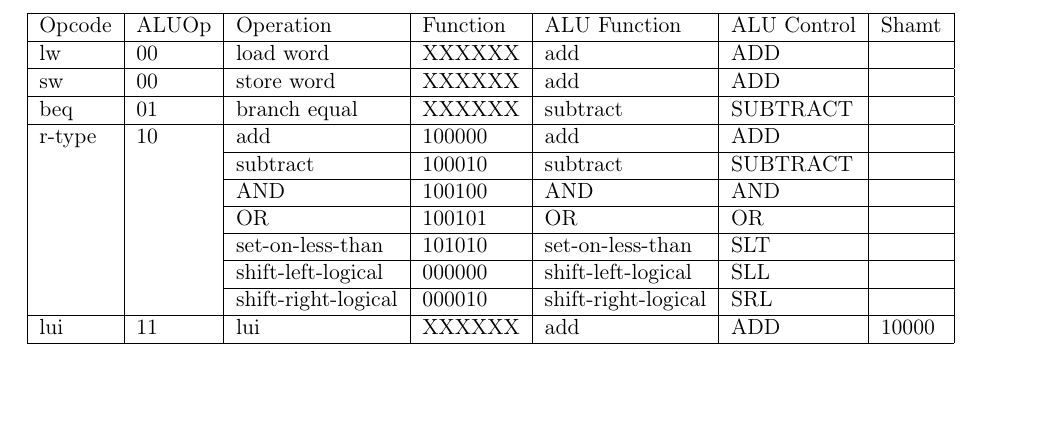
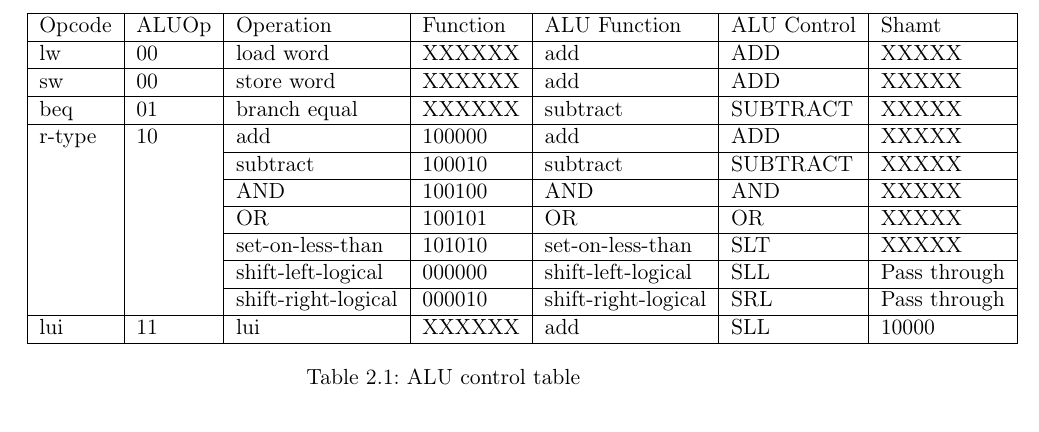
Before and after one commit to cristeahub/dmkonst, a LaTeX document (report-ex1/report.tex, which reads report-ex1/solution/solution.tex): part of page 6 of 16 before the commit and part of page 8 of 15 after it, cut so that both start at the same text, the shorter picture padded with empty space. Compiled offline with pdfLaTeX.

Commit message:
Update alu control table

```diff
--- a/report-ex1/solution/solution.tex
+++ b/report-ex1/solution/solution.tex
@@ -87,22 +87,24 @@ A state diagram for the control unit can be seen in figure \ref{fig:state_machin
 
 \subsubsection{Modularization}
 
-\begin{table}
+\begin{table}[ht!]
     \begin{tabular}{|l|l|l|l|l|l|l|}
     \hline
     Opcode & ALUOp & Operation           & Function & ALU Function        & ALU Control & Shamt   \\ \hline
-    lw     & 00    & load word           & XXXXXX   & add                 & ADD         & \\ \hline
-    sw     & 00    & store word          & XXXXXX   & add                 & ADD         & \\ \hline
-    beq    & 01    & branch equal        & XXXXXX   & subtract            & SUBTRACT    & \\ \hline
-    r-type & 10    & add                 & 100000   & add                 & ADD         & \\ \cline{3-7}
-           &       & subtract            & 100010   & subtract            & SUBTRACT    & \\ \cline{3-7}
-           &       & AND                 & 100100   & AND                 & AND         & \\ \cline{3-7}
-           &       & OR                  & 100101   & OR                  & OR          & \\ \cline{3-7}
-           &       & set-on-less-than    & 101010   & set-on-less-than    & SLT         & \\ \cline{3-7}
-           &       & shift-left-logical  & 000000   & shift-left-logical  & SLL         & \\ \cline{3-7}
-           &       & shift-right-logical & 000010   & shift-right-logical & SRL         & \\ \hline
-    lui    & 11    & lui                 & XXXXXX   & add                 & ADD         & 10000 \\ \hline
+    lw     & 00    & load word           & XXXXXX   & add                 & ADD         & XXXXX \\ \hline
+    sw     & 00    & store word          & XXXXXX   & add                 & ADD         & XXXXX \\ \hline
+    beq    & 01    & branch equal        & XXXXXX   & subtract            & SUBTRACT    & XXXXX \\ \hline
+    r-type & 10    & add                 & 100000   & add                 & ADD         & XXXXX \\ \cline{3-7}
+           &       & subtract            & 100010   & subtract            & SUBTRACT    & XXXXX \\ \cline{3-7}
+           &       & AND                 & 100100   & AND                 & AND         & XXXXX \\ \cline{3-7}
+           &       & OR                  & 100101   & OR                  & OR          & XXXXX \\ \cline{3-7}
+           &       & set-on-less-than    & 101010   & set-on-less-than    & SLT         & XXXXX \\ \cline{3-7}
+           &       & shift-left-logical  & 000000   & shift-left-logical  & SLL         & Pass through \\ \cline{3-7}
+           &       & shift-right-logical & 000010   & shift-right-logical & SRL         & Pass through \\ \hline
+    lui    & 11    & lui                 & XXXXXX   & add                 & SLL         & 10000 \\ \hline
     \end{tabular}
+    \caption{ALU control table}
+    \label{tab:alu-control}
 \end{table}
 
 Bottom-up approach, unit tests, integration tests
```
